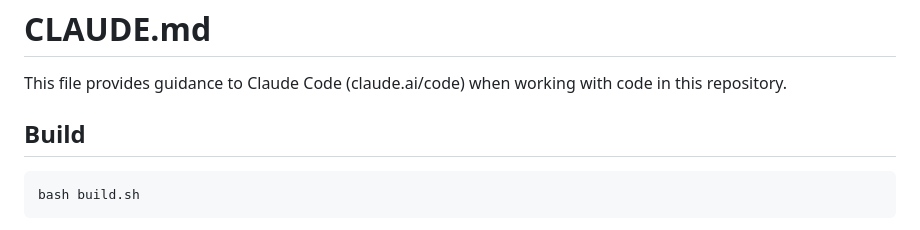
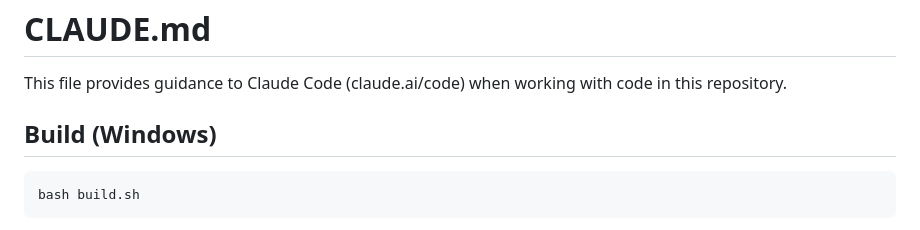
Before and after one commit to peperono/UnitatControlEnllumenatMultiplataforma, a Markdown page: CLAUDE.md, the part around the change. Drawn GitHub-style.

Commit message:
Renomena Build → Build (Windows) a CLAUDE.md
Co-Authored-By: Claude Sonnet 4.6 <noreply@anthropic.com>

````diff
--- a/CLAUDE.md
+++ b/CLAUDE.md
@@ -2,7 +2,7 @@
 
 This file provides guidance to Claude Code (claude.ai/code) when working with code in this repository.
 
-## Build
+## Build (Windows)
 
 ```bash
 bash build.sh
````
